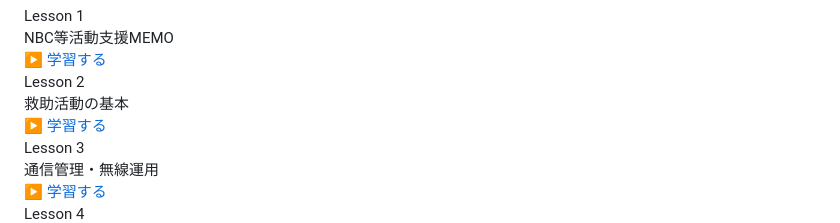
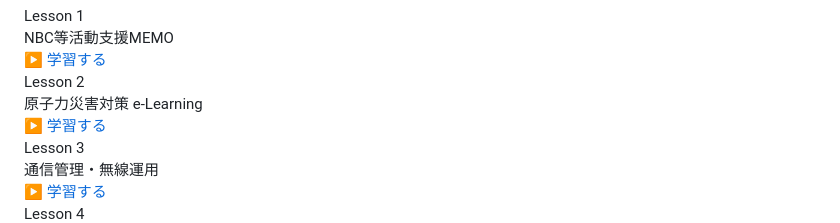
Before and after one commit to usunao1105-cyber/fire-learning119-, a Markdown page: README.md, the part around the change. Rendered like a GitHub page.

Commit message:
Update Lesson 2 description in README.md

```diff
--- a/README.md
+++ b/README.md
@@ -95,7 +95,7 @@
     </div>
     <div class="card">
       <div class="lesson-title">Lesson 2</div>
-      <div class="lesson-desc">救助活動の基本</div>
+      <div class="lesson-desc">原子力災害対策 e-Learning</div>
       <a href="lesson2/index.html" class="button">▶ 学習する</a>
     </div>
     <div class="card">
```
